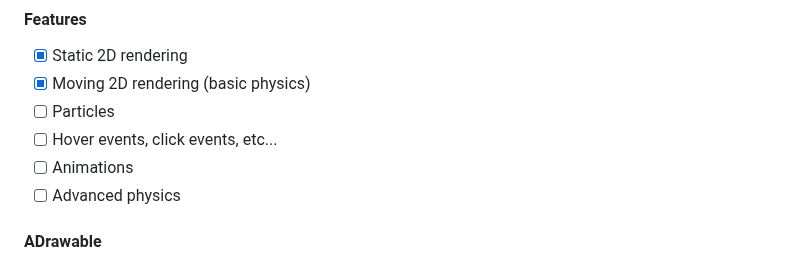
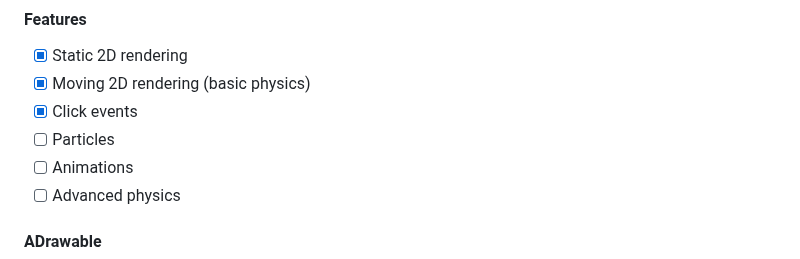
Before and after one commit to ggmolly/molly-cafe, a Markdown page: README.md, the part around the change. GitHub-like rendering.

Commit message:
update: feature list of Sirius

```diff
--- a/README.md
+++ b/README.md
@@ -130,8 +130,8 @@ You can see the entire source code of the engine [here](front/src/sirius/)
 
 - [x] Static 2D rendering
 - [x] Moving 2D rendering (basic physics)
+- [x] Click events
 - [ ] Particles
-- [ ] Hover events, click events, etc...
 - [ ] Animations
 - [ ] Advanced physics
 
```
